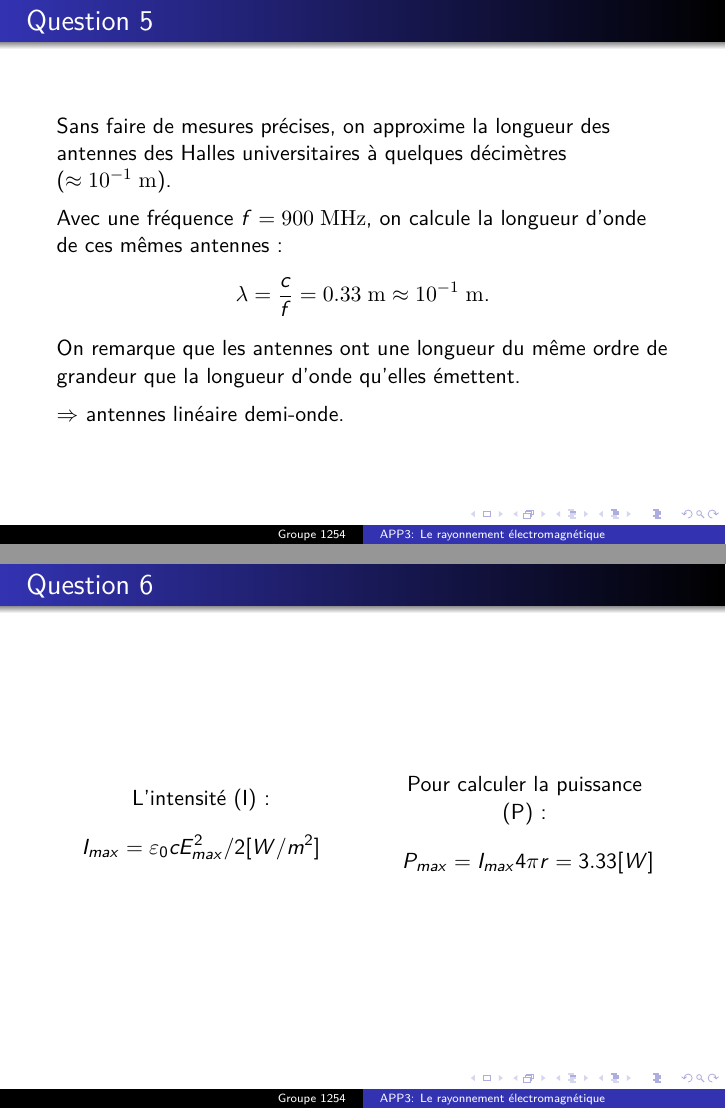
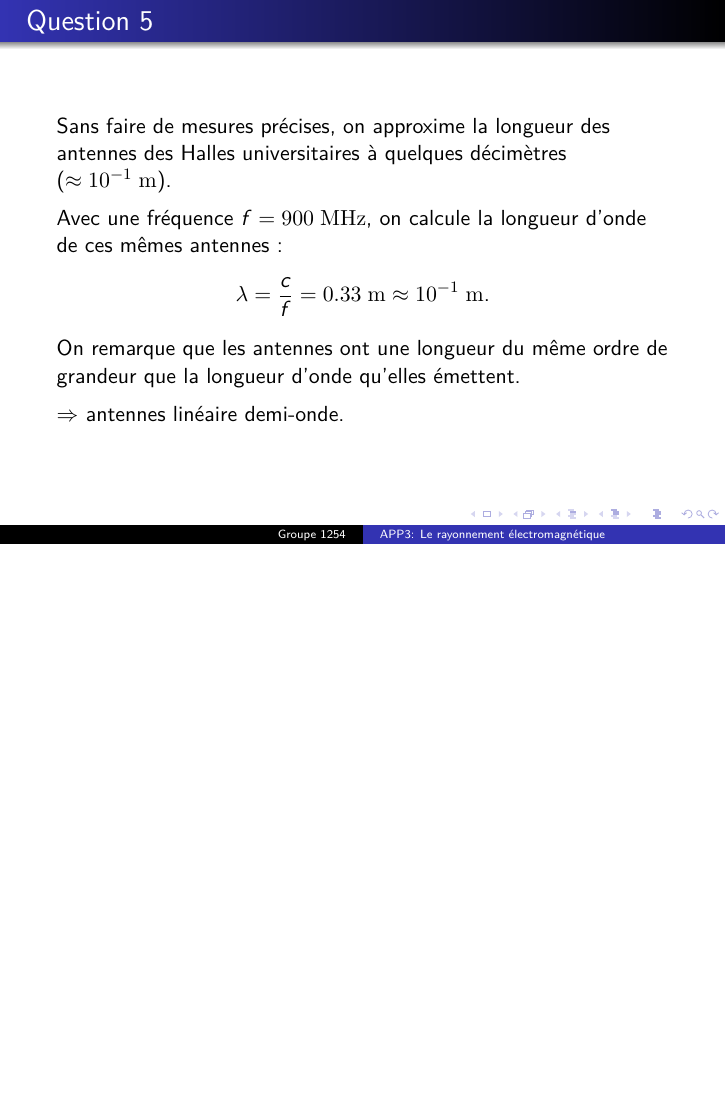
Before and after one commit to lpaulus/Slide_Physique1, LaTeX slides (Slide3/APP3.tex): pages 8 and 9 of 12 before the commit and page 8 of 11 after it, the two joined at a grey line, the shorter picture padded with empty space. Compiled offline with pdfLaTeX.

Commit message:
Il ne doit subsister qu'une seule question 6!

```diff
--- a/Slide3/APP3.tex
+++ b/Slide3/APP3.tex
@@ -146,26 +146,6 @@
 	    $\Rightarrow$ antennes linéaire demi-onde.
 \end{frame}
 
-
-\begin{frame}{Question 6}
-	\begin{columns}
-		\begin{column}{0.40\textwidth}
-			\begin{center}
-			L'intensité (I)  :
-			$$I_{max} = \varepsilon_0 c E_{max}^2/2 [W/m^2] $$
-
-        		\end{center}
-        	\end{column}
-        	\begin{column}{0.40\textwidth}
-			\begin{center}
-	    Pour calculer la puissance (P):
-	    $$ P_{max} = I_{max}4\pi r = 3.33 [W] $$
-
-        	\end{center}
-        	\end{column}
-        	\end{columns}
-\end{frame}
-
 \begin{frame}{Question 6}
 	\begin{columns}
 		\begin{column}{0.70\textwidth}
```
